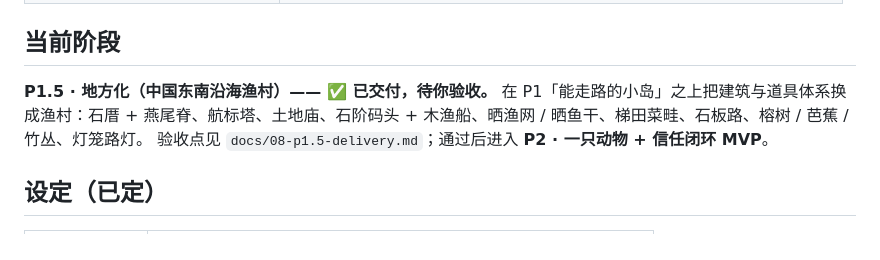
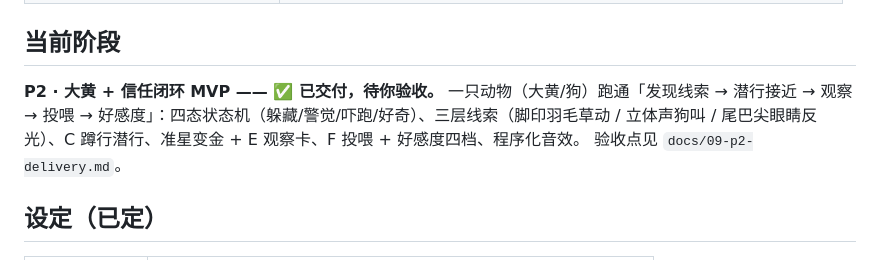
Before and after one commit to Qiangugu0226/island-friends, a Markdown page: README.md, the part around the change. GitHub-like rendering.

Commit message:
[P2] README 更新到 P2 阶段

```diff
--- a/README.md
+++ b/README.md
@@ -45,9 +45,9 @@ npm run test:input   # 自动测 W/A/S/D 四个方向对不对
 
 ## 当前阶段
 
-**P1.5 · 地方化（中国东南沿海渔村）—— ✅ 已交付，待你验收。**
-在 P1「能走路的小岛」之上把建筑与道具体系换成渔村：石厝 + 燕尾脊、航标塔、土地庙、石阶码头 + 木渔船、晒渔网 / 晒鱼干、梯田菜畦、石板路、榕树 / 芭蕉 / 竹丛、灯笼路灯。
-验收点见 `docs/08-p1.5-delivery.md`；通过后进入 **P2 · 一只动物 + 信任闭环 MVP**。
+**P2 · 大黄 + 信任闭环 MVP —— ✅ 已交付，待你验收。**
+一只动物（大黄/狗）跑通「发现线索 → 潜行接近 → 观察 → 投喂 → 好感度」：四态状态机（躲藏/警觉/吓跑/好奇）、三层线索（脚印羽毛草动 / 立体声狗叫 / 尾巴尖眼睛反光）、C 蹲行潜行、准星变金 + E 观察卡、F 投喂 + 好感度四档、程序化音效。
+验收点见 `docs/09-p2-delivery.md`。
 
 ## 设定（已定）
 
```
